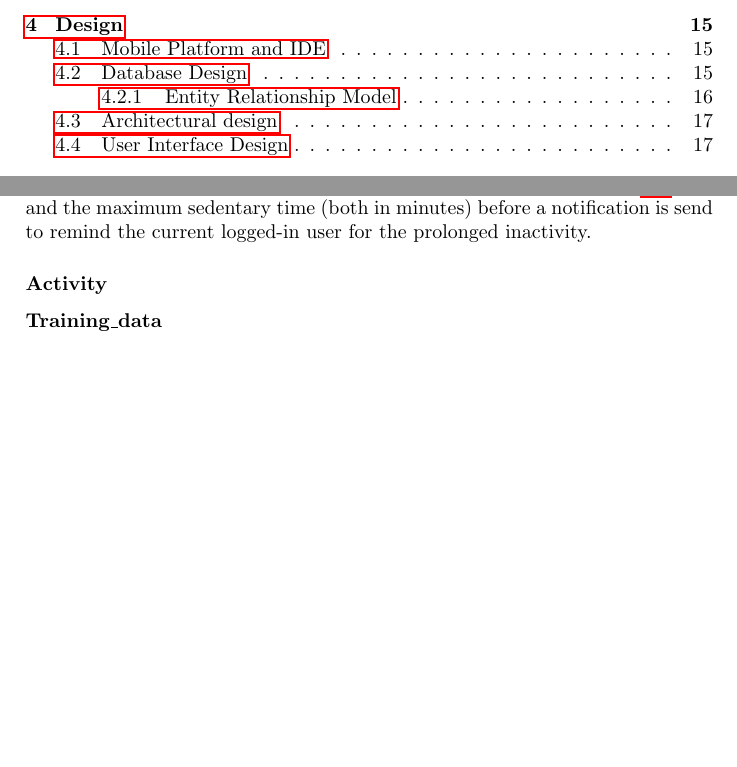
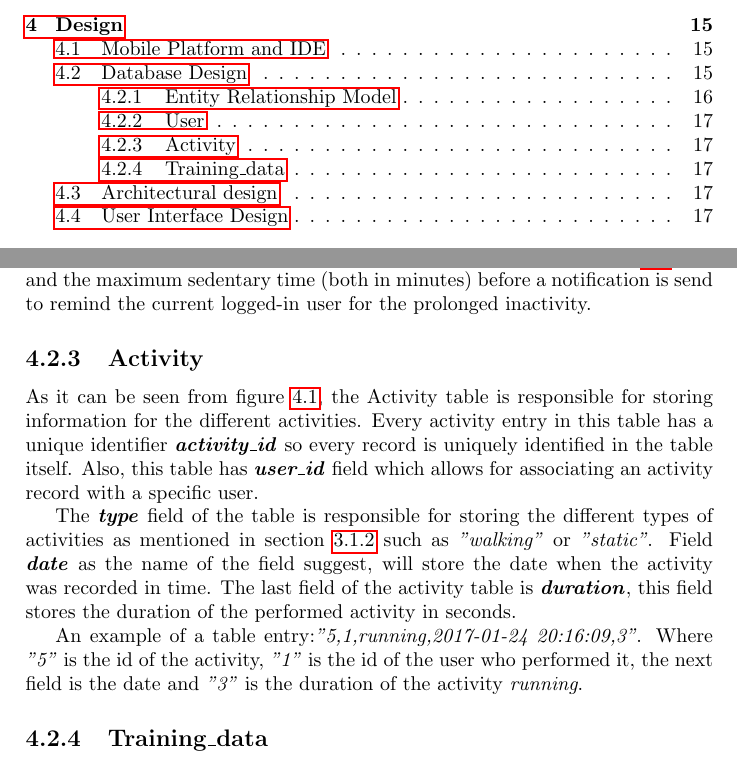
Before and after one commit to georgikoemdzhiev/BSC_Thesis, a LaTeX thesis (main.tex, which reads mainmatter/design.tex): two parts of pages 6 and 26 of 35, joined at a grey line, cut so that both start at the same text, the shorter picture padded with empty space. Compiled offline with pdfLaTeX.

Commit message:
* Added Activity entity section and content

```diff
--- a/mainmatter/design.tex
+++ b/mainmatter/design.tex
@@ -37,14 +37,19 @@ The design process has gone through many iterations to ensure the best possible
         \item Produces --- User produces Training\_data [1:m][m:o]
         \end{itemize}
 
-        \subsubsection{User}
-        The user table is responsible for storing the personal information of every registered user. For example, \textit{user\_id} (number) will allow every user to be uniquely identified so further information can be accessed. The table will also store the \textit{username} and \textit{password} of every user. These fields are used for the authenticating different users of the application upon login.
+        \subsection{User}
+        The user table is responsible for storing the personal information of every registered user. For example, \textbf{\textit{user\_id}} (number) will allow every user to be uniquely identified so further information can be accessed. The table will also store the \textbf{\textit{username}} and \textbf{\textit{password}} of every user. These fields are used for the authenticating different users of the application upon login.
 
         Also, the user table will store additional information such as the \gls{pa} goal and the maximum sedentary time (both in minutes) before a notification is send to remind the current logged-in user for the prolonged inactivity.
 
-        \subsubsection{Activity}
+        \subsection{Activity}
+        As it can be seen from figure \ref{fig:data_modeling_er_diagram}, the Activity table is responsible for storing information for the different activities. Every activity entry in this table has a unique identifier \textbf{\textit{activity\_id}} so every record is uniquely identified in the table itself. Also, this table has \textbf{\textit{user\_id}} field which allows for associating an activity record with a specific user.
 
-        \subsubsection{Training\_data}
+        The \textbf{\textit{type}} field of the table is responsible for storing the different types of activities as mentioned in section \ref{subsection:monitoring-component} such as \textit{"walking"} or \textit{"static"}. Field \textbf{\textit{date}} as the name of the field suggest, will store the date when the activity was recorded in time. The last field of the activity table is \textbf{\textit{duration}}, this field stores the duration of the performed activity in seconds.
+
+        An example of a table entry:\textit{"5,1,running,2017-01-24 20:16:09,3"}. Where \textit{"5"} is the id of the activity, \textit{"1"} is the id of the user who performed it, the next field is the date and \textit{"3"} is the duration of the activity \textit{running}.
+
+        \subsection{Training\_data}
 
 
     \section{Architectural design}
```
Also changed, not shown: mainmatter/specification.tex (+1 -0 lines).
